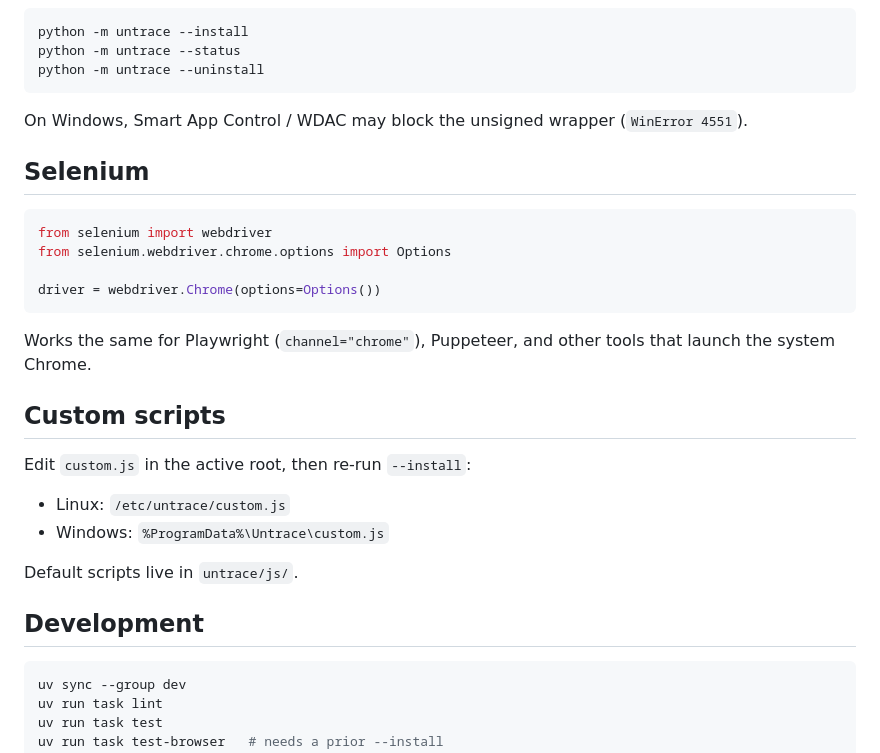
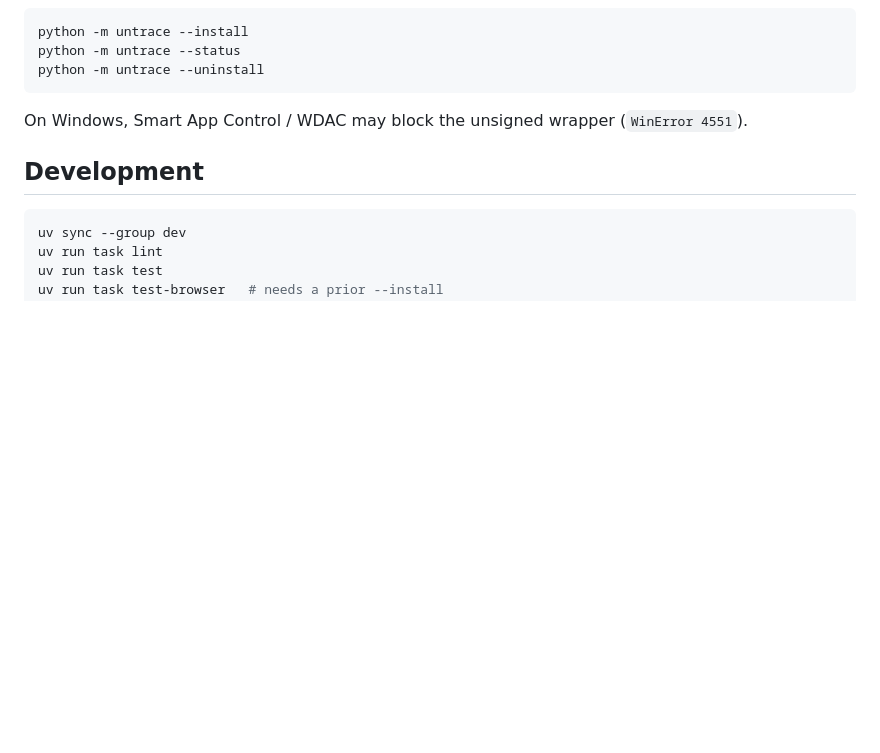
Before and after one commit to lovebrownie/untrace, a Markdown page: README.md, the part around one of its changes. GitHub-like rendering; blank space fills up the shorter version.

````diff
--- a/README.md
+++ b/README.md
@@ -34,26 +50,6 @@ python -m untrace --uninstall
 
 On Windows, Smart App Control / WDAC may block the unsigned wrapper (`WinError 4551`).
 
-## Selenium
-
-```python
-from selenium import webdriver
-from selenium.webdriver.chrome.options import Options
-
-driver = webdriver.Chrome(options=Options())
-```
-
-Works the same for Playwright (`channel="chrome"`), Puppeteer, and other tools that launch the system Chrome.
-
-## Custom scripts
-
-Edit `custom.js` in the active root, then re-run `--install`:
-
-- Linux: `/etc/untrace/custom.js`
-- Windows: `%ProgramData%\Untrace\custom.js`
-
-Default scripts live in `untrace/js/`.
-
 ## Development
 
 ```bash
````
Also changed, not shown: other parts of README.md (+22 -6 lines), assets/app-installed.png (added), assets/chrome-profile.png (added), 3 other files.
